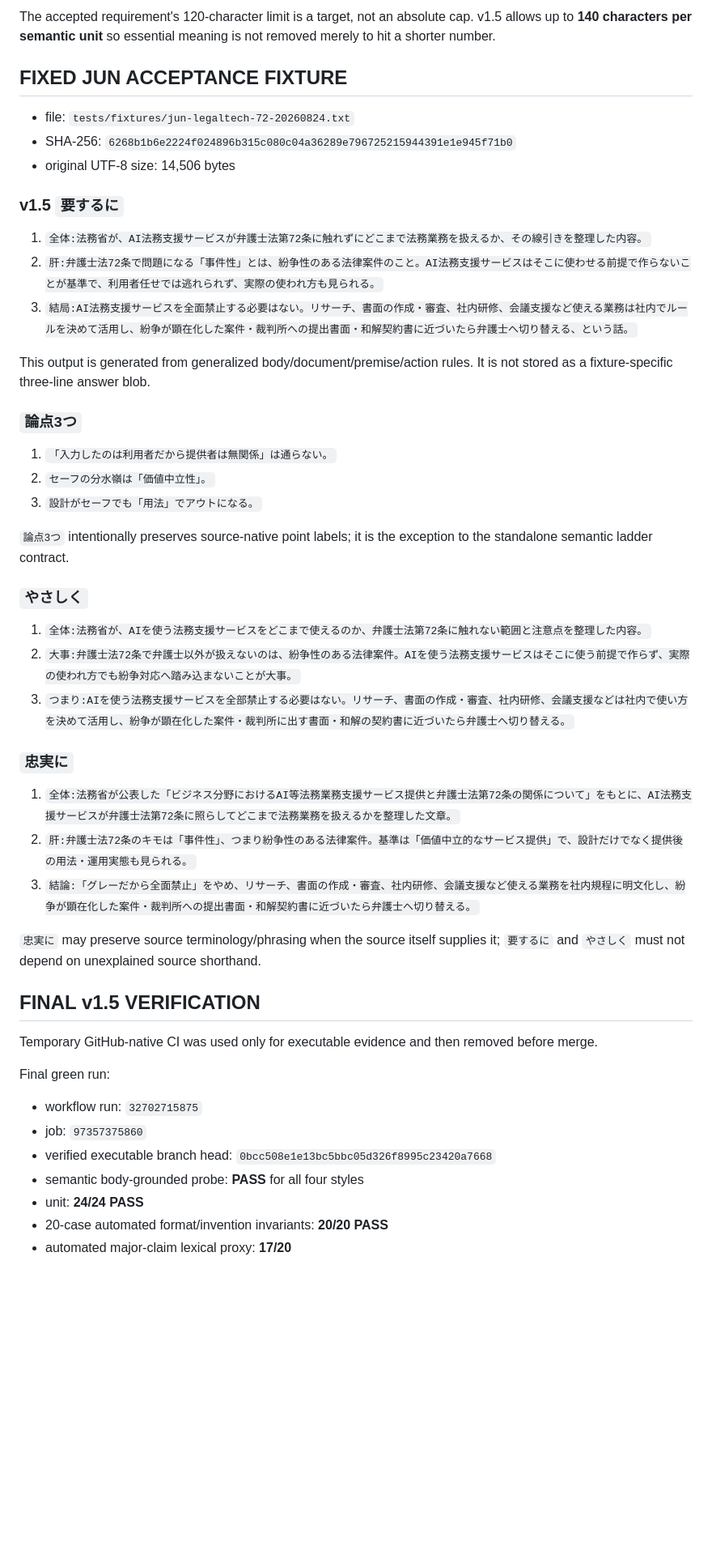
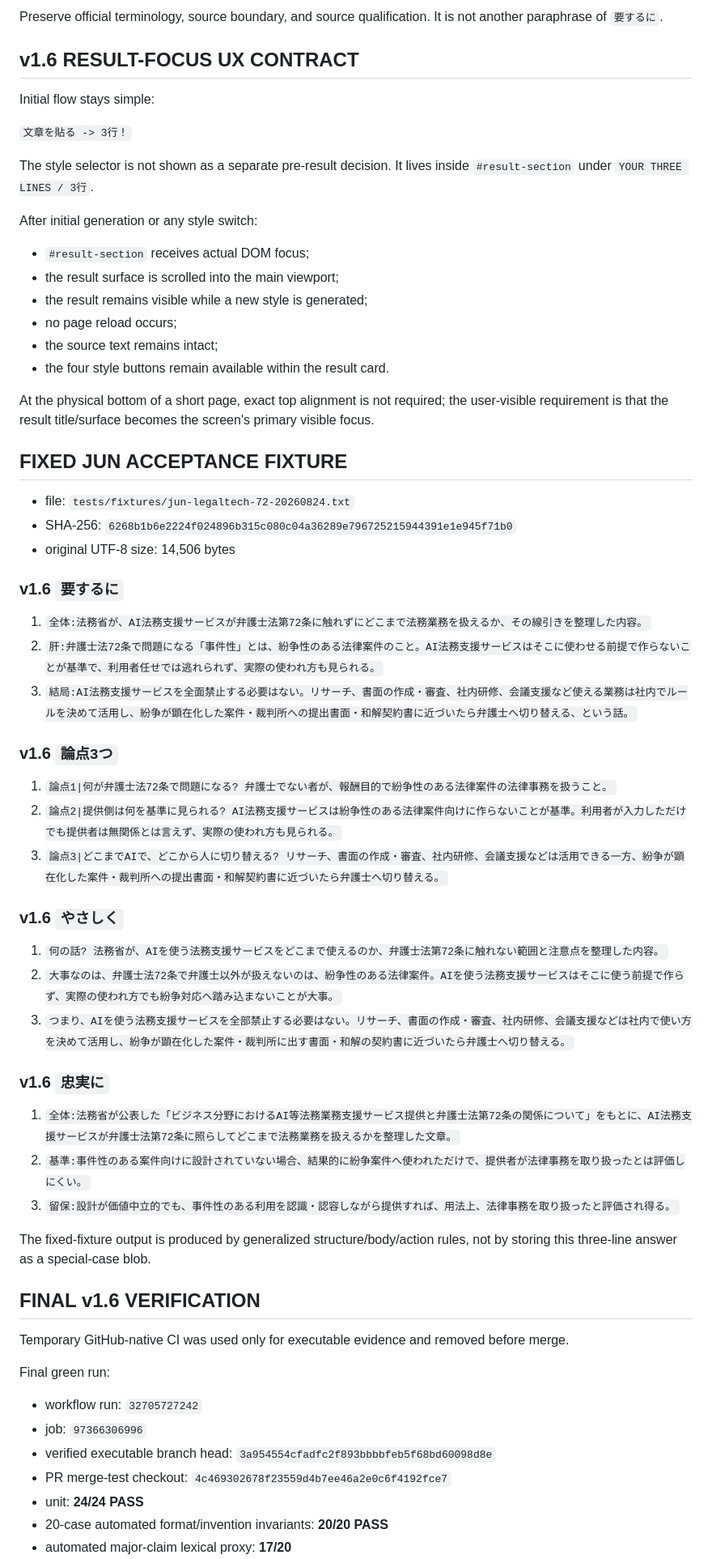
Before and after one commit to studio-naojun/website, a Markdown page: tools/3lines/PROJECT_CONTEXT.md, the part around one of its changes. Shown at 81% size. Rendered like a GitHub page; blank space fills up the shorter version.

```diff
--- a/tools/3lines/PROJECT_CONTEXT.md
+++ b/tools/3lines/PROJECT_CONTEXT.md
@@ -70,5 +69,24 @@ Source-only labels such as `セーフ7類型` are not sufficient in a standalone
 
-The accepted requirement's 120-character limit is a target, not an absolute cap. v1.5 allows up to **140 characters per semantic unit** so essential meaning is not removed merely to hit a shorter number.
+Preserve official terminology, source boundary, and source qualification. It is not another paraphrase of `要するに`.
+
+## v1.6 RESULT-FOCUS UX CONTRACT
+
+Initial flow stays simple:
+
+`文章を貼る -> 3行！`
+
+The style selector is not shown as a separate pre-result decision. It lives inside `#result-section` under `YOUR THREE LINES / 3行`.
+
+After initial generation or any style switch:
+
+- `#result-section` receives actual DOM focus;
+- the result surface is scrolled into the main viewport;
+- the result remains visible while a new style is generated;
+- no page reload occurs;
+- the source text remains intact;
+- the four style buttons remain available within the result card.
+
+At the physical bottom of a short page, exact top alignment is not required; the user-visible requirement is that the result title/surface becomes the screen's primary visible focus.
 
 ## FIXED JUN ACCEPTANCE FIXTURE
 
@@ -76,46 +94,42 @@ The accepted requirement's 120-character limit is a target, not an absolute cap.
 - SHA-256: `6268b1b6e2224f024896b315c080c04a36289e796725215944391e1e945f71b0`
 - original UTF-8 size: 14,506 bytes
 
-### v1.5 `要するに`
+### v1.6 `要するに`
 
 1. `全体:法務省が、AI法務支援サービスが弁護士法第72条に触れずにどこまで法務業務を扱えるか、その線引きを整理した内容。`
 2. `肝:弁護士法72条で問題になる「事件性」とは、紛争性のある法律案件のこと。AI法務支援サービスはそこに使わせる前提で作らないことが基準で、利用者任せでは逃れられず、実際の使われ方も見られる。`
 3. `結局:AI法務支援サービスを全面禁止する必要はない。リサーチ、書面の作成・審査、社内研修、会議支援など使える業務は社内でルールを決めて活用し、紛争が顕在化した案件・裁判所への提出書面・和解契約書に近づいたら弁護士へ切り替える、という話。`
 
-This output is generated from generalized body/document/premise/action rules. It is not stored as a fixture-specific three-line answer blob.
+### v1.6 `論点3つ`
 
-### `論点3つ`
+1. `論点1|何が弁護士法72条で問題になる? 弁護士でない者が、報酬目的で紛争性のある法律案件の法律事務を扱うこと。`
+2. `論点2|提供側は何を基準に見られる? AI法務支援サービスは紛争性のある法律案件向けに作らないことが基準。利用者が入力しただけでも提供者は無関係とは言えず、実際の使われ方も見られる。`
+3. `論点3|どこまでAIで、どこから人に切り替える? リサーチ、書面の作成・審査、社内研修、会議支援などは活用できる一方、紛争が顕在化した案件・裁判所への提出書面・和解契約書に近づいたら弁護士へ切り替える。`
 
-1. `「入力したのは利用者だから提供者は無関係」は通らない。`
-2. `セーフの分水嶺は「価値中立性」。`
-3. `設計がセーフでも「用法」でアウトになる。`
+### v1.6 `やさしく`
 
-`論点3つ` intentionally preserves source-native point labels; it is the exception to the standalone semantic ladder contract.
+1. `何の話? 法務省が、AIを使う法務支援サービスをどこまで使えるのか、弁護士法第72条に触れない範囲と注意点を整理した内容。`
+2. `大事なのは、弁護士法72条で弁護士以外が扱えないのは、紛争性のある法律案件。AIを使う法務支援サービスはそこに使う前提で作らず、実際の使われ方でも紛争対応へ踏み込まないことが大事。`
+3. `つまり、AIを使う法務支援サービスを全部禁止する必要はない。リサーチ、書面の作成・審査、社内研修、会議支援などは社内で使い方を決めて活用し、紛争が顕在化した案件・裁判所に出す書面・和解の契約書に近づいたら弁護士へ切り替える。`
 
-### `やさしく`
-
-1. `全体:法務省が、AIを使う法務支援サービスをどこまで使えるのか、弁護士法第72条に触れない範囲と注意点を整理した内容。`
-2. `大事:弁護士法72条で弁護士以外が扱えないのは、紛争性のある法律案件。AIを使う法務支援サービスはそこに使う前提で作らず、実際の使われ方でも紛争対応へ踏み込まないことが大事。`
-3. `つまり:AIを使う法務支援サービスを全部禁止する必要はない。リサーチ、書面の作成・審査、社内研修、会議支援などは社内で使い方を決めて活用し、紛争が顕在化した案件・裁判所に出す書面・和解の契約書に近づいたら弁護士へ切り替える。`
-
-### `忠実に`
+### v1.6 `忠実に`
 
 1. `全体:法務省が公表した「ビジネス分野におけるAI等法務業務支援サービス提供と弁護士法第72条の関係について」をもとに、AI法務支援サービスが弁護士法第72条に照らしてどこまで法務業務を扱えるかを整理した文章。`
-2. `肝:弁護士法72条のキモは「事件性」、つまり紛争性のある法律案件。基準は「価値中立的なサービス提供」で、設計だけでなく提供後の用法・運用実態も見られる。`
-3. `結論:「グレーだから全面禁止」をやめ、リサーチ、書面の作成・審査、社内研修、会議支援など使える業務を社内規程に明文化し、紛争が顕在化した案件・裁判所への提出書面・和解契約書に近づいたら弁護士へ切り替える。`
+2. `基準:事件性のある案件向けに設計されていない場合、結果的に紛争案件へ使われただけで、提供者が法律事務を取り扱ったとは評価しにくい。`
+3. `留保:設計が価値中立的でも、事件性のある利用を認識・認容しながら提供すれば、用法上、法律事務を取り扱ったと評価され得る。`
 
-`忠実に` may preserve source terminology/phrasing when the source itself supplies it; `要するに` and `やさしく` must not depend on unexplained source shorthand.
+The fixed-fixture output is produced by generalized structure/body/action rules, not by storing this three-line answer as a special-case blob.
 
-## FINAL v1.5 VERIFICATION
+## FINAL v1.6 VERIFICATION
 
-Temporary GitHub-native CI was used only for executable evidence and then removed before merge.
+Temporary GitHub-native CI was used only for executable evidence and removed before merge.
 
 Final green run:
 
-- workflow run: `32702715875`
-- job: `97357375860`
-- verified executable branch head: `0bcc508e1e13bc5bbc05d326f8995c23420a7668`
-- semantic body-grounded probe: **PASS** for all four styles
+- workflow run: `32705727242`
+- job: `97366306996`
+- verified executable branch head: `3a954554cfadfc2f893bbbbfeb5f68bd60098d8e`
+- PR merge-test checkout: `4c469302678f23559d4b7ee46a2e0c6f4192fce7`
 - unit: **24/24 PASS**
 - 20-case automated format/invention invariants: **20/20 PASS**
 - automated major-claim lexical proxy: **17/20**
```
Also changed, not shown: other parts of tools/3lines/PROJECT_CONTEXT.md (+65 -63 lines).
